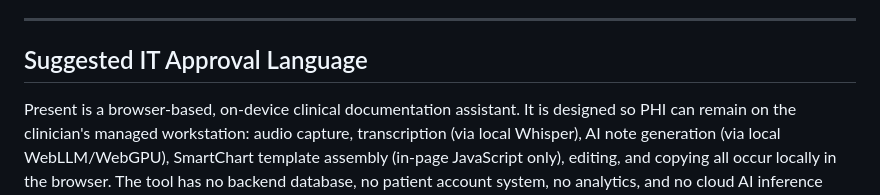
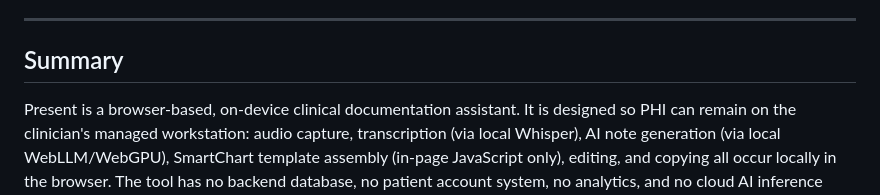
Before and after one commit to pedscoffee/present, a Markdown page: SECURITY.md, the part around the change. Drawn GitHub-style.

```diff
--- a/SECURITY.md
+++ b/SECURITY.md
@@ -195,7 +195,7 @@ Reference: HHS HIPAA cloud computing guidance: https://www.hhs.gov/hipaa/for-pro
 
 ---
 
-## Suggested IT Approval Language
+## Summary
 
 Present is a browser-based, on-device clinical documentation assistant. It is designed so PHI can remain on the clinician's managed workstation: audio capture, transcription (via local Whisper), AI note generation (via local WebLLM/WebGPU), SmartChart template assembly (in-page JavaScript only), editing, and copying all occur locally in the browser. The tool has no backend database, no patient account system, no analytics, and no cloud AI inference endpoint. For enterprise deployment, dependencies and model files can be self-hosted by the institution to avoid third-party runtime asset loading.
 
```
